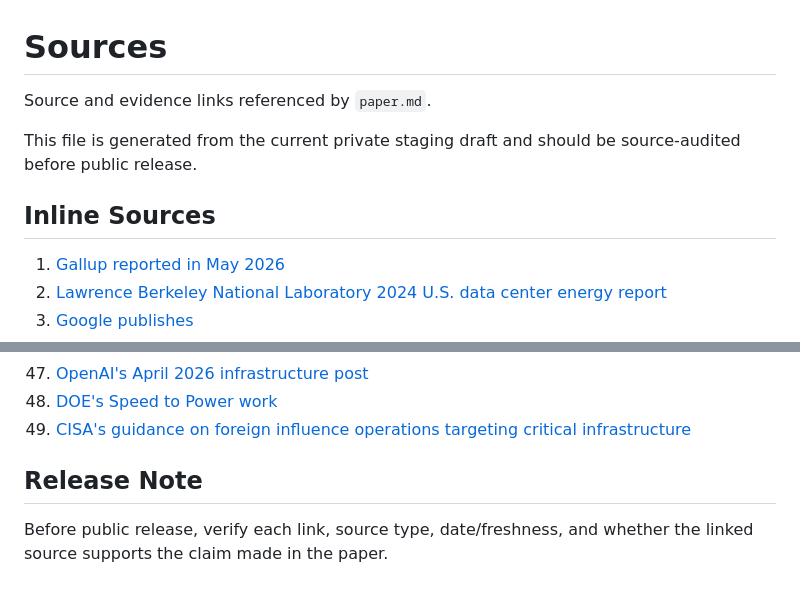
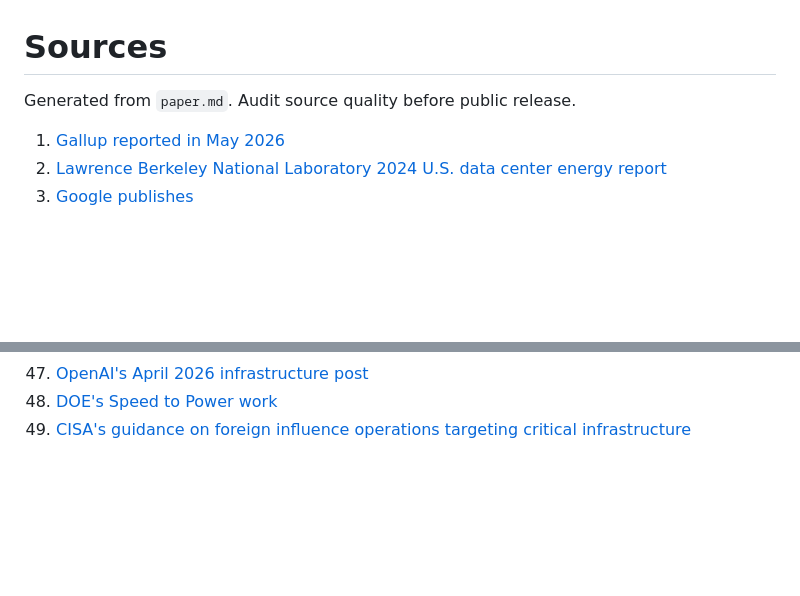
Before and after one commit to saucony/legitimacy-is-infrastructure, a Markdown page: sources.md, 2 parts joined by grey strips. Drawn GitHub-style; blank space fills up the shorter version.

Commit message:
Regenerate sources list from publishing pipeline

```diff
--- a/sources.md
+++ b/sources.md
@@ -1,10 +1,6 @@
 # Sources
 
-Source and evidence links referenced by `paper.md`.
-
-This file is generated from the current private staging draft and should be source-audited before public release.
-
-## Inline Sources
+Generated from `paper.md`. Audit source quality before public release.
 
 1. [Gallup reported in May 2026](https://news.gallup.com/poll/709772/americans-oppose-data-centers-area.aspx)
 2. [Lawrence Berkeley National Laboratory 2024 U.S. data center energy report](https://eta-publications.lbl.gov/sites/default/files/2024-12/lbnl-2024-united-states-data-center-energy-usage-report.pdf?stream=top)
@@ -55,7 +51,3 @@ This file is generated from the current private staging draft and should be sour
 47. [OpenAI's April 2026 infrastructure post](https://openai.com/index/building-the-compute-infrastructure-for-the-intelligence-age/)
 48. [DOE's Speed to Power work](https://www.energy.gov/speed-to-power)
 49. [CISA's guidance on foreign influence operations targeting critical infrastructure](https://www.cisa.gov/sites/default/files/2022-11/cisa_insight_mitigating_foreign_influence_508.pdf)
-
-## Release Note
-
-Before public release, verify each link, source type, date/freshness, and whether the linked source supports the claim made in the paper.
```
